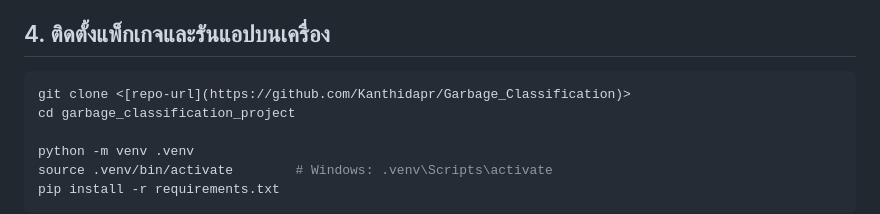
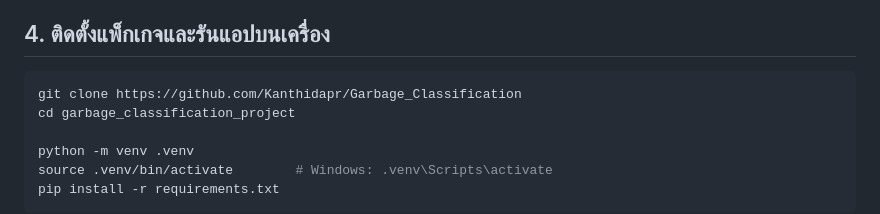
Before and after one commit to Kanthidapr/Garbage_Classification, a Markdown page: README.md, the part around the change. Rendered like a GitHub page.

Commit message:
Fix clone command URL in README.md

````diff
--- a/README.md
+++ b/README.md
@@ -104,7 +104,7 @@ Adam, sparse categorical cross-entropy, batch 32, สูงสุด 20 epochs
 ## 4. ติดตั้งแพ็กเกจและรันแอปบนเครื่อง
 
 ```bash
-git clone <[repo-url](https://github.com/Kanthidapr/Garbage_Classification)>
+git clone https://github.com/Kanthidapr/Garbage_Classification
 cd garbage_classification_project
 
 python -m venv .venv
````
